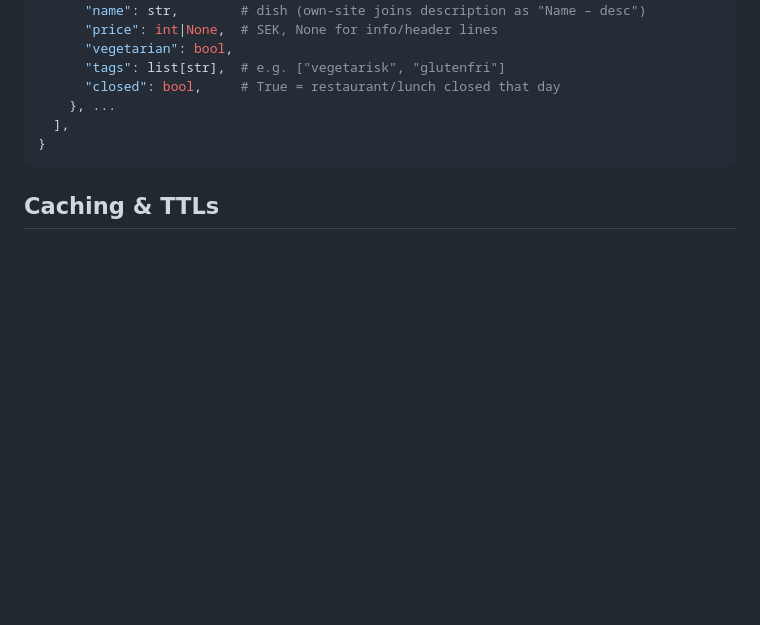
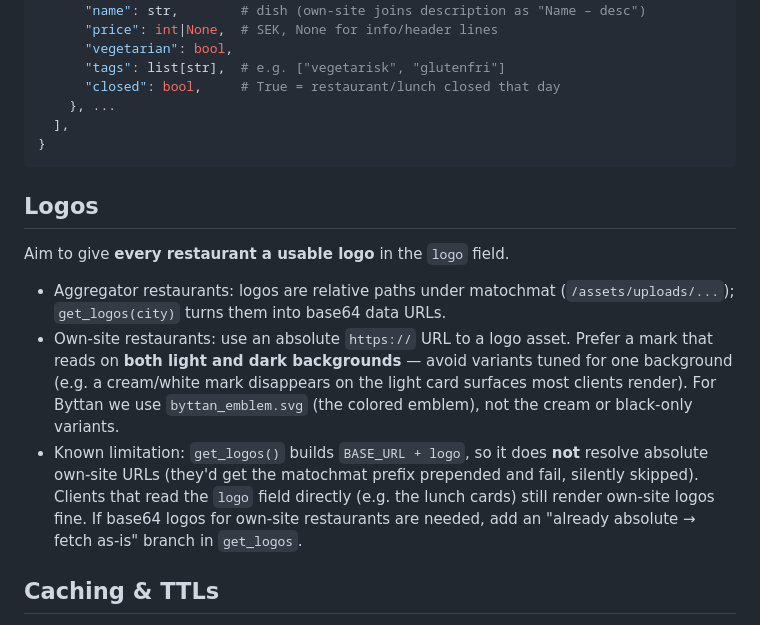
Before and after one commit to freddan-teamleader/mcp-lunch, a Markdown page: CLAUDE.md, the part around the change. GitHub-like rendering; blank space fills up the shorter version.

Commit message:
Document logo convention (one logo per restaurant + get_logos absolute-URL caveat)

````diff
--- a/CLAUDE.md
+++ b/CLAUDE.md
@@ -106,6 +106,23 @@ Every source (aggregator or own-site) must produce this shape so the JSON stays
 }
 ```
 
+## Logos
+
+Aim to give **every restaurant a usable logo** in the `logo` field.
+
+- Aggregator restaurants: logos are relative paths under matochmat
+  (`/assets/uploads/...`); `get_logos(city)` turns them into base64 data URLs.
+- Own-site restaurants: use an absolute `https://` URL to a logo asset.
+  Prefer a mark that reads on **both light and dark backgrounds** — avoid
+  variants tuned for one background (e.g. a cream/white mark disappears on the
+  light card surfaces most clients render). For Byttan we use
+  `byttan_emblem.svg` (the colored emblem), not the cream or black-only variants.
+- Known limitation: `get_logos()` builds `BASE_URL + logo`, so it does **not**
+  resolve absolute own-site URLs (they'd get the matochmat prefix prepended and
+  fail, silently skipped). Clients that read the `logo` field directly (e.g. the
+  lunch cards) still render own-site logos fine. If base64 logos for own-site
+  restaurants are needed, add an "already absolute → fetch as-is" branch in `get_logos`.
+
 ## Caching & TTLs
 
 - `_cache` (in-memory): lunch data + logos, `CACHE_TTL = 1800` (30 min).
````
